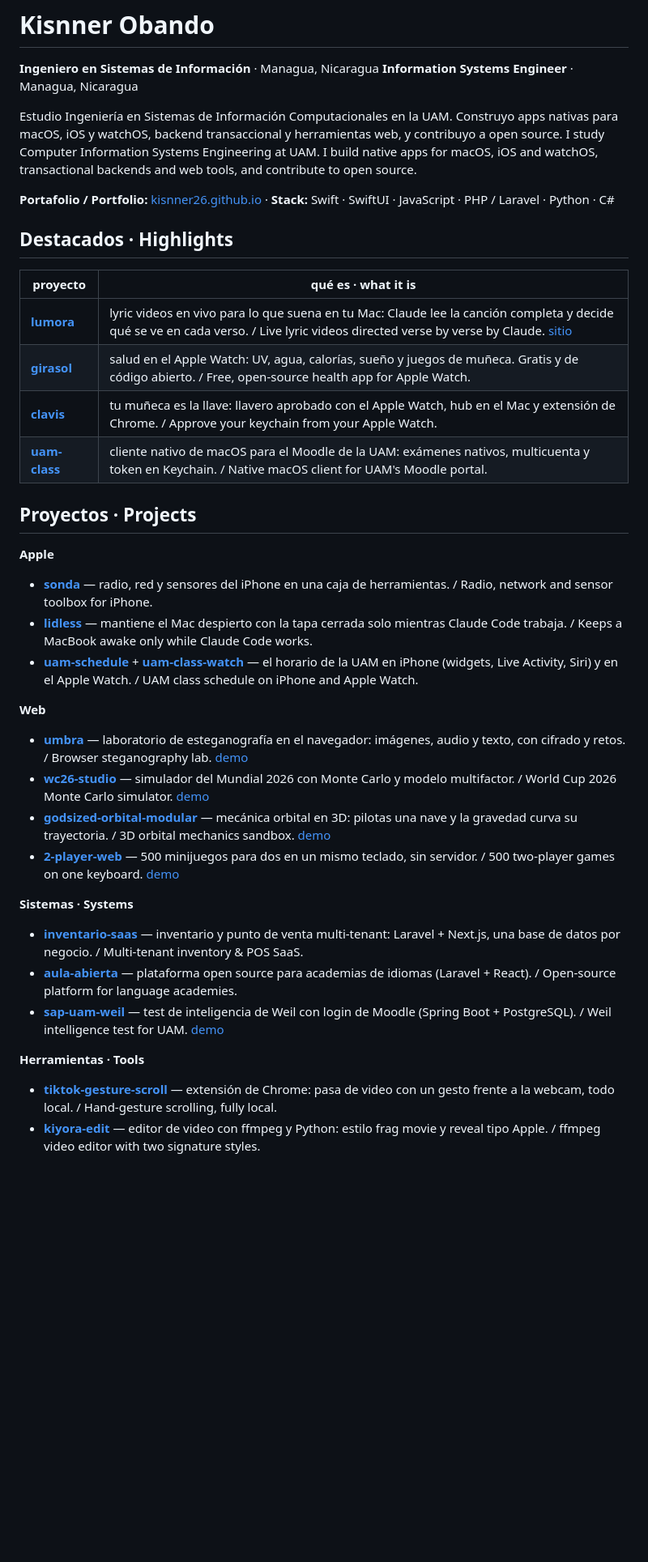
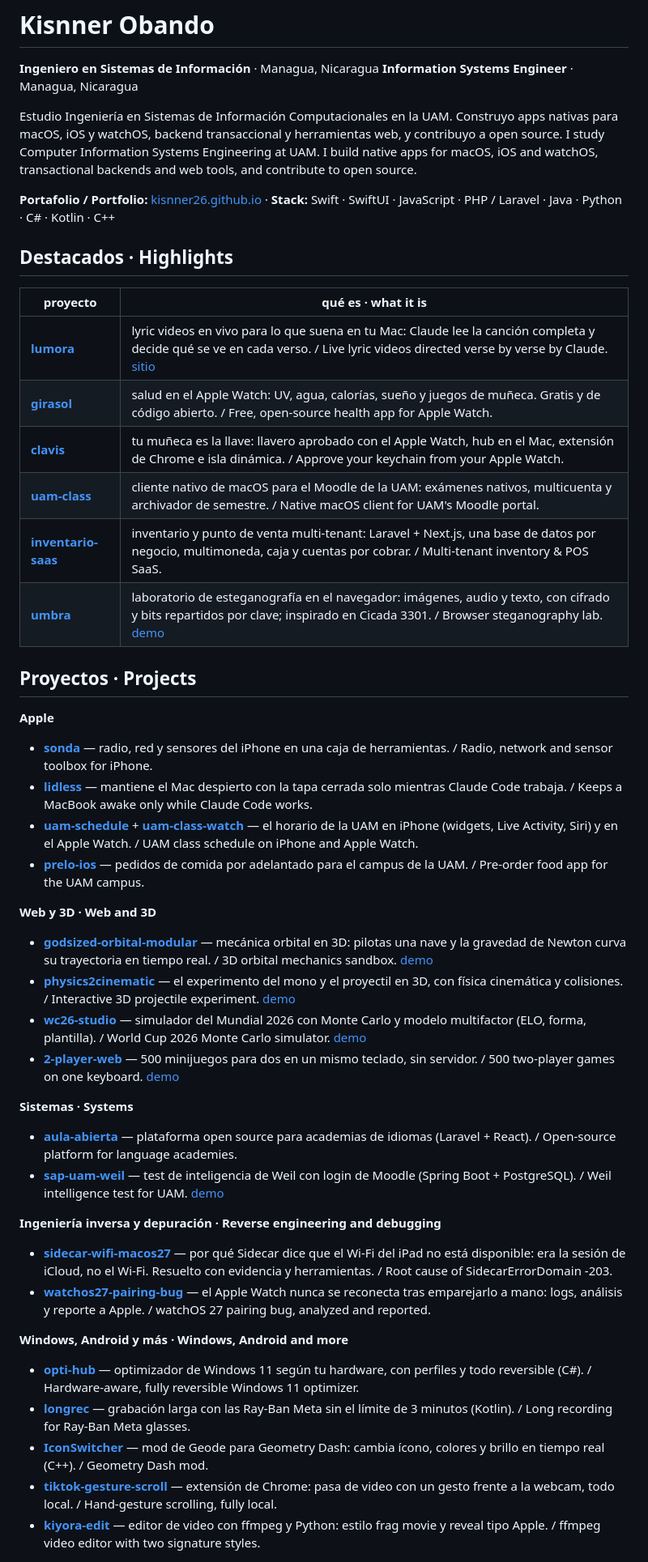
Before and after one commit to kisnner26/kisnner26, a Markdown page: README.md, the part around one of its changes. Shown at 81% size. Rendered like a GitHub page; blank space fills up the shorter version.

Commit message:
readme: seis destacados, más proyectos por categoría e ingeniería inversa

```diff
--- a/README.md
+++ b/README.md
@@ -6,7 +6,7 @@
 Estudio Ingeniería en Sistemas de Información Computacionales en la UAM. Construyo apps nativas para macOS, iOS y watchOS, backend transaccional y herramientas web, y contribuyo a open source.
 I study Computer Information Systems Engineering at UAM. I build native apps for macOS, iOS and watchOS, transactional backends and web tools, and contribute to open source.
 
-**Portafolio / Portfolio:** [kisnner26.github.io](https://kisnner26.github.io) · **Stack:** Swift · SwiftUI · JavaScript · PHP / Laravel · Python · C#
+**Portafolio / Portfolio:** [kisnner26.github.io](https://kisnner26.github.io) · **Stack:** Swift · SwiftUI · JavaScript · PHP / Laravel · Java · Python · C# · Kotlin · C++
 
 ## Destacados · Highlights
 
@@ -14,8 +14,10 @@ I study Computer Information Systems Engineering at UAM. I build native apps for
 |---|---|
 | [**lumora**](https://github.com/kisnner26/lumora) | lyric videos en vivo para lo que suena en tu Mac: Claude lee la canción completa y decide qué se ve en cada verso. / Live lyric videos directed verse by verse by Claude. [sitio](https://kisnner26.github.io/lumora) |
 | [**girasol**](https://github.com/kisnner26/girasol) | salud en el Apple Watch: UV, agua, calorías, sueño y juegos de muñeca. Gratis y de código abierto. / Free, open-source health app for Apple Watch. |
-| [**clavis**](https://github.com/kisnner26/clavis) | tu muñeca es la llave: llavero aprobado con el Apple Watch, hub en el Mac y extensión de Chrome. / Approve your keychain from your Apple Watch. |
-| [**uam-class**](https://github.com/kisnner26/uam-class) | cliente nativo de macOS para el Moodle de la UAM: exámenes nativos, multicuenta y token en Keychain. / Native macOS client for UAM's Moodle portal. |
+| [**clavis**](https://github.com/kisnner26/clavis) | tu muñeca es la llave: llavero aprobado con el Apple Watch, hub en el Mac, extensión de Chrome e isla dinámica. / Approve your keychain from your Apple Watch. |
+| [**uam-class**](https://github.com/kisnner26/uam-class) | cliente nativo de macOS para el Moodle de la UAM: exámenes nativos, multicuenta y archivador de semestre. / Native macOS client for UAM's Moodle portal. |
+| [**inventario-saas**](https://github.com/kisnner26/inventario-saas) | inventario y punto de venta multi-tenant: Laravel + Next.js, una base de datos por negocio, multimoneda, caja y cuentas por cobrar. / Multi-tenant inventory & POS SaaS. |
+| [**umbra**](https://github.com/kisnner26/umbra) | laboratorio de esteganografía en el navegador: imágenes, audio y texto, con cifrado y bits repartidos por clave; inspirado en Cicada 3301. / Browser steganography lab. [demo](https://kisnner26.github.io/umbra/) |
 
 ## Proyectos · Projects
 
@@ -23,19 +25,26 @@ I study Computer Information Systems Engineering at UAM. I build native apps for
 - [**sonda**](https://github.com/kisnner26/sonda) — radio, red y sensores del iPhone en una caja de herramientas. / Radio, network and sensor toolbox for iPhone.
 - [**lidless**](https://github.com/kisnner26/lidless) — mantiene el Mac despierto con la tapa cerrada solo mientras Claude Code trabaja. / Keeps a MacBook awake only while Claude Code works.
 - [**uam-schedule**](https://github.com/kisnner26/uam-schedule) + [**uam-class-watch**](https://github.com/kisnner26/uam-class-watch) — el horario de la UAM en iPhone (widgets, Live Activity, Siri) y en el Apple Watch. / UAM class schedule on iPhone and Apple Watch.
+- [**prelo-ios**](https://github.com/kisnner26/prelo-ios) — pedidos de comida por adelantado para el campus de la UAM. / Pre-order food app for the UAM campus.
 
-**Web**
-- [**umbra**](https://github.com/kisnner26/umbra) — laboratorio de esteganografía en el navegador: imágenes, audio y texto, con cifrado y retos. / Browser steganography lab. [demo](https://kisnner26.github.io/umbra/)
-- [**wc26-studio**](https://github.com/kisnner26/wc26-studio) — simulador del Mundial 2026 con Monte Carlo y modelo multifactor. / World Cup 2026 Monte Carlo simulator. [demo](https://kisnner26.github.io/wc26-studio/)
-- [**godsized-orbital-modular**](https://github.com/kisnner26/godsized-orbital-modular) — mecánica orbital en 3D: pilotas una nave y la gravedad curva su trayectoria. / 3D orbital mechanics sandbox. [demo](https://kisnner26.github.io/godsized-orbital-modular/)
+**Web y 3D · Web and 3D**
+- [**godsized-orbital-modular**](https://github.com/kisnner26/godsized-orbital-modular) — mecánica orbital en 3D: pilotas una nave y la gravedad de Newton curva su trayectoria en tiempo real. / 3D orbital mechanics sandbox. [demo](https://kisnner26.github.io/godsized-orbital-modular/)
+- [**physics2cinematic**](https://github.com/kisnner26/physics2cinematic) — el experimento del mono y el proyectil en 3D, con física cinemática y colisiones. / Interactive 3D projectile experiment. [demo](https://physicsmonkeyproject.netlify.app)
+- [**wc26-studio**](https://github.com/kisnner26/wc26-studio) — simulador del Mundial 2026 con Monte Carlo y modelo multifactor (ELO, forma, plantilla). / World Cup 2026 Monte Carlo simulator. [demo](https://kisnner26.github.io/wc26-studio/)
 - [**2-player-web**](https://github.com/kisnner26/2-player-web) — 500 minijuegos para dos en un mismo teclado, sin servidor. / 500 two-player games on one keyboard. [demo](https://kisnner26.github.io/2-player-web/)
 
 **Sistemas · Systems**
-- [**inventario-saas**](https://github.com/kisnner26/inventario-saas) — inventario y punto de venta multi-tenant: Laravel + Next.js, una base de datos por negocio. / Multi-tenant inventory & POS SaaS.
 - [**aula-abierta**](https://github.com/kisnner26/aula-abierta) — plataforma open source para academias de idiomas (Laravel + React). / Open-source platform for language academies.
 - [**sap-uam-weil**](https://github.com/kisnner26/sap-uam-weil) — test de inteligencia de Weil con login de Moodle (Spring Boot + PostgreSQL). / Weil intelligence test for UAM. [demo](https://kisnner26.github.io/sap-uam-weil/)
 
-**Herramientas · Tools**
+**Ingeniería inversa y depuración · Reverse engineering and debugging**
+- [**sidecar-wifi-macos27**](https://github.com/kisnner26/sidecar-wifi-macos27) — por qué Sidecar dice que el Wi-Fi del iPad no está disponible: era la sesión de iCloud, no el Wi-Fi. Resuelto con evidencia y herramientas. / Root cause of SidecarErrorDomain -203.
+- [**watchos27-pairing-bug**](https://github.com/kisnner26/watchos27-pairing-bug) — el Apple Watch nunca se reconecta tras emparejarlo a mano: logs, análisis y reporte a Apple. / watchOS 27 pairing bug, analyzed and reported.
+
+**Windows, Android y más · Windows, Android and more**
+- [**opti-hub**](https://github.com/kisnner26/opti-hub) — optimizador de Windows 11 según tu hardware, con perfiles y todo reversible (C#). / Hardware-aware, fully reversible Windows 11 optimizer.
+- [**longrec**](https://github.com/kisnner26/longrec) — grabación larga con las Ray-Ban Meta sin el límite de 3 minutos (Kotlin). / Long recording for Ray-Ban Meta glasses.
+- [**IconSwitcher**](https://github.com/kisnner26/IconSwitcher) — mod de Geode para Geometry Dash: cambia ícono, colores y brillo en tiempo real (C++). / Geometry Dash mod.
 - [**tiktok-gesture-scroll**](https://github.com/kisnner26/tiktok-gesture-scroll) — extensión de Chrome: pasa de video con un gesto frente a la webcam, todo local. / Hand-gesture scrolling, fully local.
 - [**kiyora-edit**](https://github.com/kisnner26/kiyora-edit) — editor de video con ffmpeg y Python: estilo frag movie y reveal tipo Apple. / ffmpeg video editor with two signature styles.
 
```
Also changed, not shown: other parts of README.md (+1 -1 lines).
